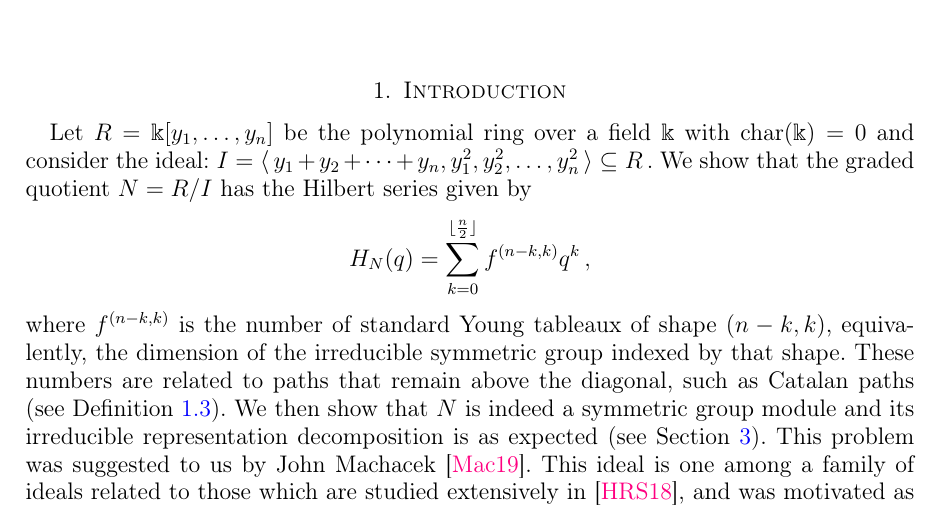
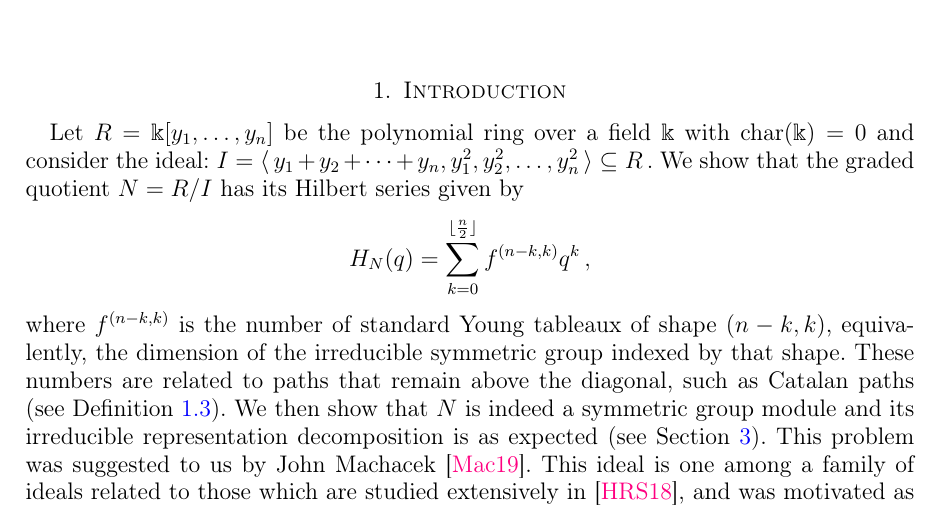
Before and after one commit to vedarthv/Catalan-Path-Ideal, a LaTeX paper (proof.tex): part of page 1 of 15, cut so that both start at the same text. Compiled offline with pdfLaTeX.

Commit message:
Update proof.tex

```diff
--- a/proof.tex
+++ b/proof.tex
@@ -163,7 +163,7 @@
 \section{Introduction}
 Let $R = \field[y_1, \dots, y_n]$ be the polynomial ring over a field $\field$ with $\text{char}( \field) = 0$ and consider the ideal:
 $    I = \la y_1 + y_2 + \dots + y_n, y^2_1, y^2_2, \dots , y^2_n \ra \subseteq R\,.$
-We show that the graded quotient $N = R /I$ has the Hilbert series given by
+We show that the graded quotient $N = R /I$ has its Hilbert series given by
 $$H_N(q)=\sum_{k=0}^{\lfloor \frac{n}{2} \rfloor } f^{(n-k,k)}q^k\,,$$
  where $f^{(n-k,k)}$ is the number of standard Young tableaux of shape $(n-k,k)$, equivalently, the dimension of the irreducible symmetric group indexed by that shape.
  These numbers are related to paths that remain above the diagonal, such as Catalan paths (see Definition~\ref{catalan_path}).
```
